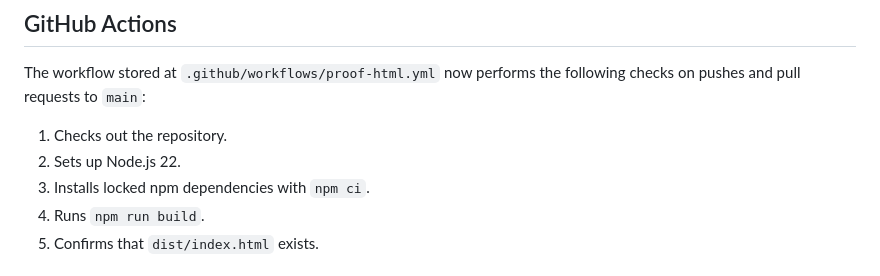
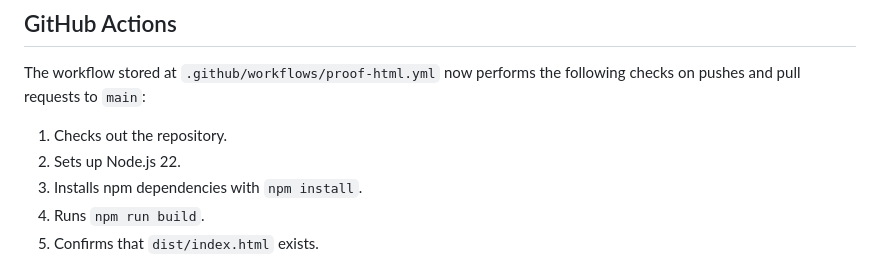
Before and after one commit to DOCS-8404-LOGISTICS-NEMT/VCC, a Markdown page: README.md, the part around the change. GitHub-like rendering.

Commit message:
Align README with Vite build workflow

```diff
--- a/README.md
+++ b/README.md
@@ -78,7 +78,7 @@ The workflow stored at `.github/workflows/proof-html.yml` now performs the follo
 
 1. Checks out the repository.
 2. Sets up Node.js 22.
-3. Installs locked npm dependencies with `npm ci`.
+3. Installs npm dependencies with `npm install`.
 4. Runs `npm run build`.
 5. Confirms that `dist/index.html` exists.
 
```
